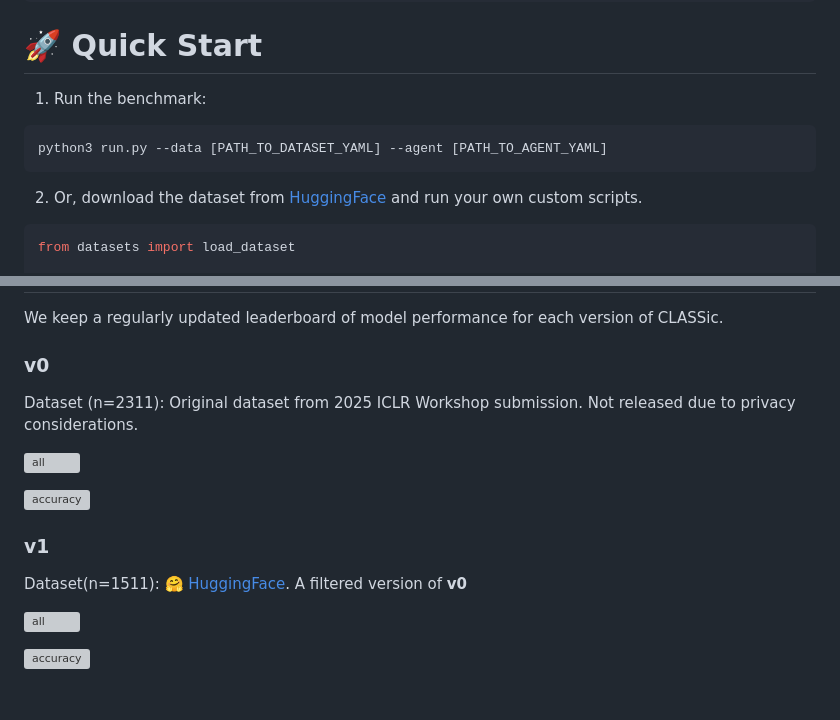
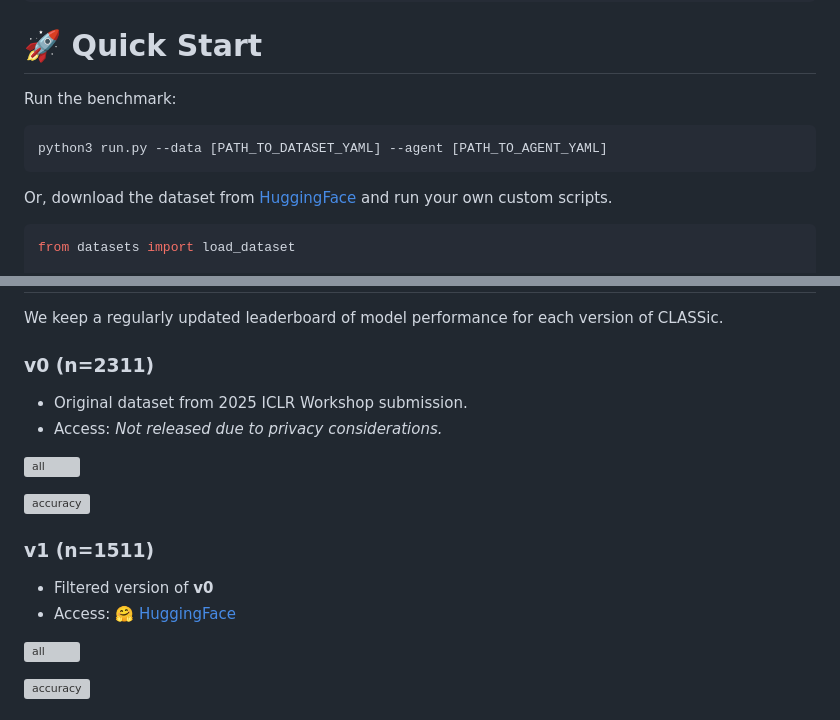
Before and after one commit to Miking98/classic_benchmark, a Markdown page: README.md, 2 parts joined by grey strips. GitHub-like rendering; grey boxes are pictures that could not be loaded.

````diff
--- a/README.md
+++ b/README.md
@@ -32,13 +32,13 @@ cd classic_benchmark && pip install -e .
 
 # 🚀 Quick Start
 
-1. Run the benchmark:
+Run the benchmark:
 
 ```bash
 python3 run.py --data [PATH_TO_DATASET_YAML] --agent [PATH_TO_AGENT_YAML]
 ```
 
-2. Or, download the dataset from [HuggingFace](https://huggingface.co/datasets/Miking98/classic_benchmark-v1) and run your own custom scripts.
+Or, download the dataset from [HuggingFace](https://huggingface.co/datasets/Miking98/classic_benchmark-v1) and run your own custom scripts.
 
 ```python
 from datasets import load_dataset
@@ -81,17 +81,19 @@ DatasetDict({
 
 We keep a regularly updated leaderboard of model performance for each version of CLASSic.
 
-### v0
+### v0 (n=2311)
 
-Dataset (n=2311): Original dataset from 2025 ICLR Workshop submission. Not released due to privacy considerations.
+* Original dataset from 2025 ICLR Workshop submission.
+* Access: *Not released due to privacy considerations.*
 
 ![all](https://github.com/user-attachments/assets/584d90ee-80cb-44dc-8b97-3df2b60dfacb)
 
 ![accuracy](https://github.com/user-attachments/assets/079c8792-e081-4a47-8799-05945ce538e8)
 
-### v1
+### v1 (n=1511)
 
-Dataset(n=1511): [🤗 HuggingFace](https://huggingface.co/datasets/Miking98/classic_benchmark-v1). A filtered version of **v0**
+* Filtered version of **v0**
+* Access: [🤗 HuggingFace](https://huggingface.co/datasets/Miking98/classic_benchmark-v1)
 
 ![all](https://github.com/user-attachments/assets/1074754c-8bb6-49bb-8648-3edd69dc9496)
 
````
